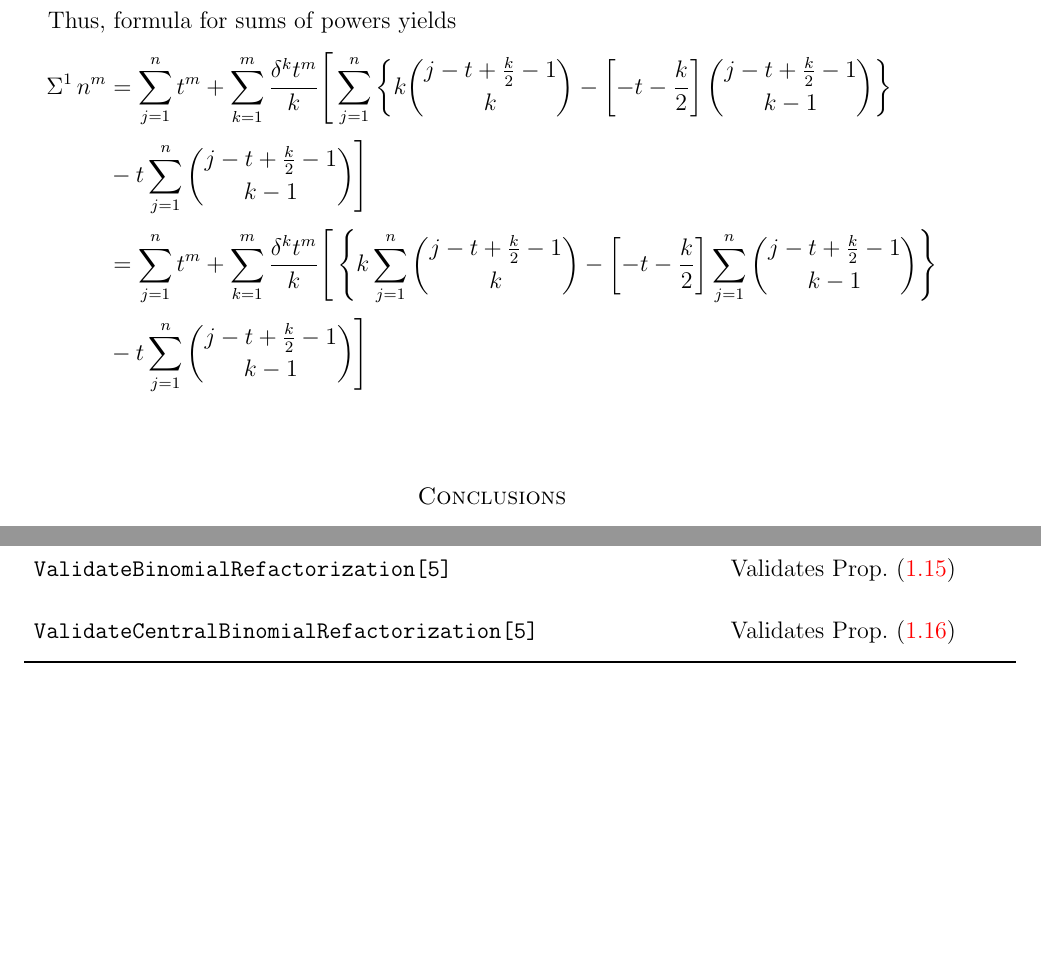
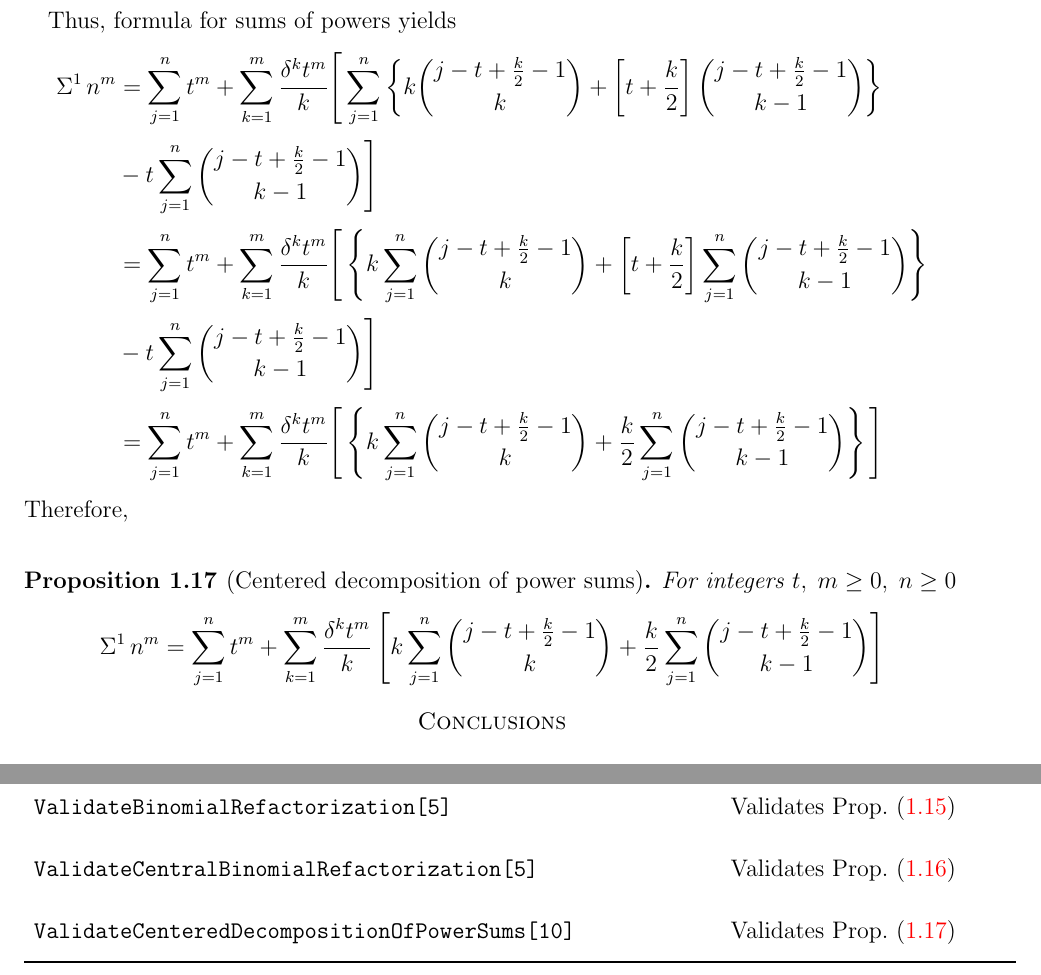
Before and after one commit to kolosovpetro/SumsOfPowersViaCentralFiniteDifferencesAndNewtonFormula, a LaTeX paper (src/SumsOfPowersViaCentralFiniteDifferencesAndNewtonFormula.tex, which reads src/sections/01_introduction.tex, src/sections/mathematica_programs.tex): two parts of pages 8 and 10 of 11, joined at a grey line, cut so that both start at the same text, the shorter picture padded with empty space. Compiled offline with pdfLaTeX.

Commit message:
centered decomposition

```diff
--- a/src/sections/01_introduction.tex
+++ b/src/sections/01_introduction.tex
@@ -351,37 +354,34 @@ Thus, formula for sums of powers yields
   &= \sum_{j=1}^{n} t^m + \sum_{k=1}^{m} \frac{\delta^{k} t^m}{k}
   \Bigg [
     \sum_{j=1}^{n} \left \{ k \binom{j-t+\frac{k}{2}-1}{k}
-      - \left [-t-\frac{k}{2} \right ]
+      + \left [t+\frac{k}{2} \right ]
     \binom{j-t+\frac{k}{2}-1}{k-1} \right \} \\
     &- t \sum_{j=1}^{n} \binom{j-t+\frac{k}{2}-1}{k-1}
   \Bigg ] \\
   &= \sum_{j=1}^{n} t^m + \sum_{k=1}^{m} \frac{\delta^{k} t^m}{k}
   \Bigg [
     \left \{ k \sum_{j=1}^{n} \binom{j-t+\frac{k}{2}-1}{k}
-      - \left [-t-\frac{k}{2} \right ]
+      + \left [t+\frac{k}{2} \right ]
     \sum_{j=1}^n \binom{j-t+\frac{k}{2}-1}{k-1} \right \} \\
     &- t \sum_{j=1}^{n} \binom{j-t+\frac{k}{2}-1}{k-1}
   \Bigg ] \\
-  % &= t^m + \sum_{k=1}^{m} \frac{\delta^{k} t^m}{k}
-  % \Bigg [
-  %   k
-  %   \left( \sum_{j=1}^n \binom{j-t+\frac{k}{2}-1}{k} \right)
-  %   - \left [-t-\frac{k}{2} \right ]
-  %   \left( \sum_{j=1}^n \binom{j-t+\frac{k}{2}-1}{k-1} \right)
-  %   - t \sum_{j=1}^{n} \binom{j-t+\frac{k}{2}-1}{k-1}
-  % \Bigg ]
+  &= \sum_{j=1}^{n} t^m + \sum_{k=1}^{m} \frac{\delta^{k} t^m}{k}
+  \Bigg [
+    \left \{ k \sum_{j=1}^{n} \binom{j-t+\frac{k}{2}-1}{k}
+      + \frac{k}{2}
+    \sum_{j=1}^n \binom{j-t+\frac{k}{2}-1}{k-1} \right \}
+  \Bigg ]
 \end{align*}
-% To maintain parity of the arguments $m,k$ of central differences
-% $\delta^{k} t^m$, we set $m \rightarrow 2m$ and let degree $k$ to runs
-% over even values, so that $\delta^{k} t^m \neq 0$.
-% Therefore,
-
-% \begin{proposition}[Even powers in central binomial form]
-%   \label{prop:even-powers-in-central-binomial-form}
-%   For integers $n,t$ and $m \geq 0$
-%   \begin{align*}
-%     n^{2m}
-%     = t^{2m} + \sum_{k=1}^{m} \frac{n-t}{2k}
-%     \binom{n-t+k-1}{2k-1} \delta^{2k} t^{2m}
-%   \end{align*}
-% \end{proposition}
+Therefore,
+\begin{proposition}[Centered decomposition of power sums]
+  \label{prop:centered-decomposition-of-power-sums}
+  For integers $t, \; m\geq 0, \; n \geq 0$
+  \begin{align*}
+    \KnuthRFoldSum{1}{n}{m} = \sum_{j=1}^{n} t^m + \sum_{k=1}^{m} \frac{\delta^{k} t^m}{k}
+    \left [
+      k \sum_{j=1}^{n} \binom{j-t+\frac{k}{2}-1}{k}
+      + \frac{k}{2}
+      \sum_{j=1}^n \binom{j-t+\frac{k}{2}-1}{k-1}
+    \right ]
+  \end{align*}
+\end{proposition}
--- a/src/sections/mathematica_programs.tex
+++ b/src/sections/mathematica_programs.tex
@@ -27,6 +27,8 @@ Use the \textit{Mathematica} package~\cite{GitHubSourceCode} to validate the res
     & Validates Prop.~\eqref{prop:binomial-refactorization} \\
     \texttt{ValidateCentralBinomialRefactorization[5]}
     & Validates Prop.~\eqref{prop:central-binomial-refactorization} \\
+    \texttt{ValidateCenteredDecompositionOfPowerSums[10]}
+    & Validates Prop.~\eqref{prop:centered-decomposition-of-power-sums} \\
     \bottomrule
   \end{tabular}
 \end{center}
```
Also changed, not shown: out/SumsOfPowersViaCentralFiniteDifferencesAndNewtonFormula.pdf, src/sections/01_introduction.tex (5 more changed lines), 2 other files.
